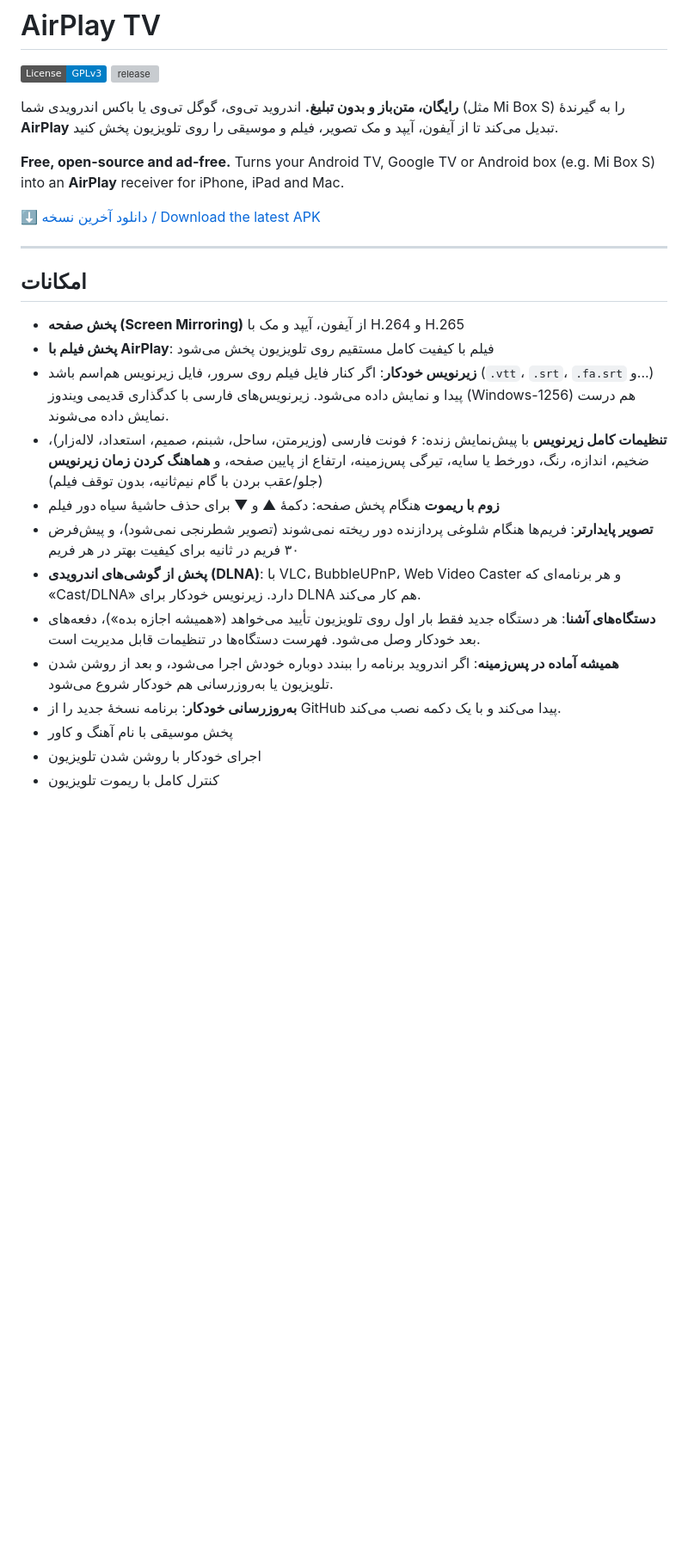
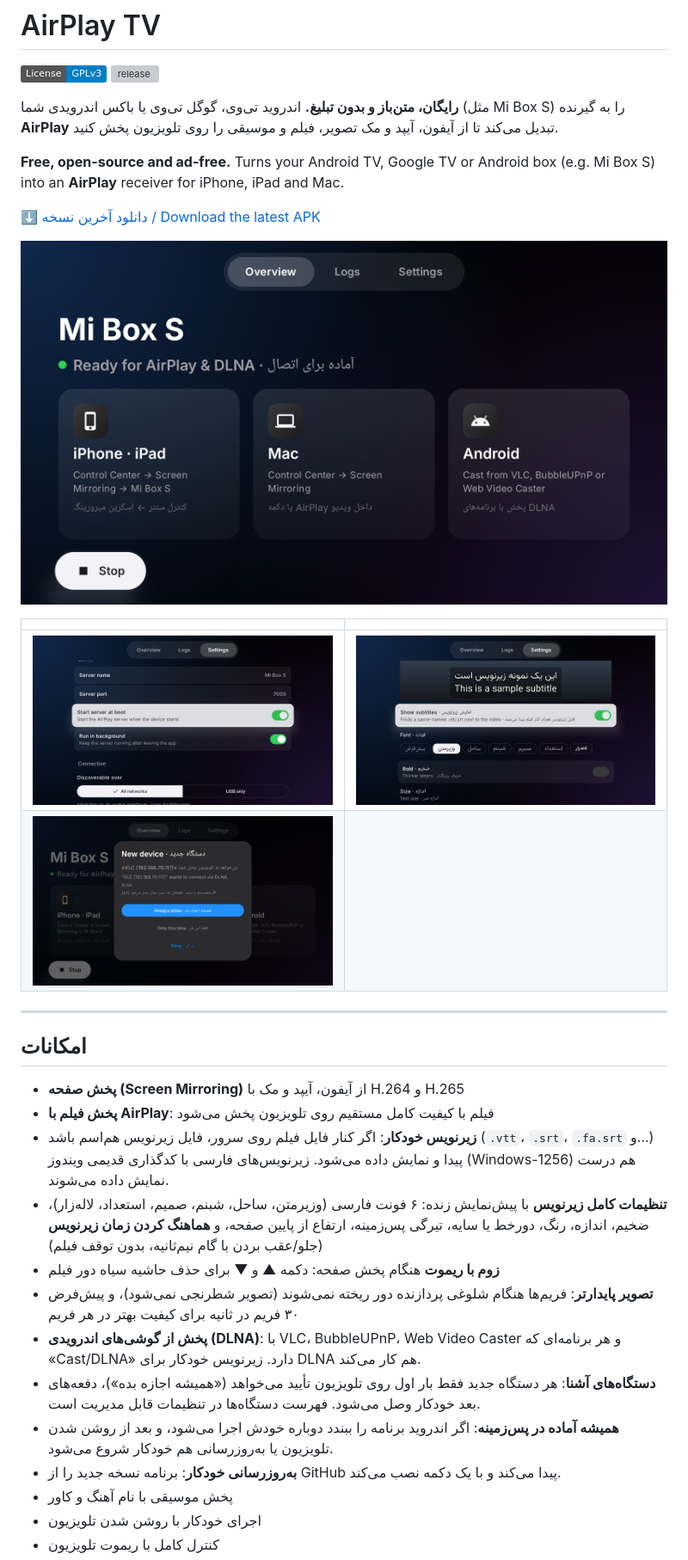
Before and after one commit to MehdiEskandari/airplay-tv, a Markdown page: README.md, the part around one of its changes. Shown at 86% size. Rendered like a GitHub page; pictures changed too: docs/screenshots/approval.png (added), docs/screenshots/home.png (added), docs/screenshots/settings.png (added); badges without logos; blank space fills up the shorter version; grey boxes are pictures that could not be loaded.

```diff
--- a/README.md
+++ b/README.md
@@ -3,11 +3,18 @@
 [![license](https://img.shields.io/badge/License-GPLv3-blue.svg)](LICENSE)
 [![release](https://img.shields.io/github/v/release/MehdiEskandari/airplay-tv)](https://github.com/MehdiEskandari/airplay-tv/releases/latest)
 
-**رایگان، متن‌باز و بدون تبلیغ.** اندروید تی‌وی، گوگل تی‌وی یا باکس اندرویدی شما (مثل Mi Box S) را به گیرندهٔ **AirPlay** تبدیل می‌کند تا از آیفون، آیپد و مک تصویر، فیلم و موسیقی را روی تلویزیون پخش کنید.
+**رایگان، متن‌باز و بدون تبلیغ.** اندروید تی‌وی، گوگل تی‌وی یا باکس اندرویدی شما (مثل Mi Box S) را به گیرنده **AirPlay** تبدیل می‌کند تا از آیفون، آیپد و مک تصویر، فیلم و موسیقی را روی تلویزیون پخش کنید.
 
 **Free, open-source and ad-free.** Turns your Android TV, Google TV or Android box (e.g. Mi Box S) into an **AirPlay** receiver for iPhone, iPad and Mac.
 
 [⬇️ دانلود آخرین نسخه / Download the latest APK](https://github.com/MehdiEskandari/airplay-tv/releases/latest)
+
+![صفحه اصلی / Home](docs/screenshots/home.png)
+
+| | |
+|---|---|
+| ![تنظیمات / Settings](docs/screenshots/settings.png) | ![تنظیمات زیرنویس / Subtitle settings](docs/screenshots/subtitles.png) |
+| ![تأیید دستگاه جدید / New device approval](docs/screenshots/approval.png) | |
 
 ---
 
@@ -17,12 +24,12 @@
 - **پخش فیلم با AirPlay**: فیلم با کیفیت کامل مستقیم روی تلویزیون پخش می‌شود
 - **زیرنویس خودکار**: اگر کنار فایل فیلم روی سرور، فایل زیرنویس هم‌اسم باشد (`.vtt`، `.srt`، `.fa.srt` و...) پیدا و نمایش داده می‌شود. زیرنویس‌های فارسی با کدگذاری قدیمی ویندوز (Windows-1256) هم درست نمایش داده می‌شوند.
 - **تنظیمات کامل زیرنویس** با پیش‌نمایش زنده: ۶ فونت فارسی (وزیرمتن، ساحل، شبنم، صمیم، استعداد، لاله‌زار)، ضخیم، اندازه، رنگ، دورخط یا سایه، تیرگی پس‌زمینه، ارتفاع از پایین صفحه، و **هماهنگ کردن زمان زیرنویس** (جلو/عقب بردن با گام نیم‌ثانیه، بدون توقف فیلم)
-- **زوم با ریموت** هنگام پخش صفحه: دکمهٔ ▲ و ▼ برای حذف حاشیهٔ سیاه دور فیلم
+- **زوم با ریموت** هنگام پخش صفحه: دکمه ▲ و ▼ برای حذف حاشیه سیاه دور فیلم
 - **تصویر پایدارتر**: فریم‌ها هنگام شلوغی پردازنده دور ریخته نمی‌شوند (تصویر شطرنجی نمی‌شود)، و پیش‌فرض ۳۰ فریم در ثانیه برای کیفیت بهتر در هر فریم
 - **پخش از گوشی‌های اندرویدی (DLNA)**: با VLC، BubbleUPnP، Web Video Caster و هر برنامه‌ای که «Cast/DLNA» دارد. زیرنویس خودکار برای DLNA هم کار می‌کند.
 - **دستگاه‌های آشنا**: هر دستگاه جدید فقط بار اول روی تلویزیون تأیید می‌خواهد («همیشه اجازه بده»)، دفعه‌های بعد خودکار وصل می‌شود. فهرست دستگاه‌ها در تنظیمات قابل مدیریت است.
 - **همیشه آماده در پس‌زمینه**: اگر اندروید برنامه را ببندد دوباره خودش اجرا می‌شود، و بعد از روشن شدن تلویزیون یا به‌روزرسانی هم خودکار شروع می‌شود.
-- **به‌روزرسانی خودکار**: برنامه نسخهٔ جدید را از GitHub پیدا می‌کند و با یک دکمه نصب می‌کند.
+- **به‌روزرسانی خودکار**: برنامه نسخه جدید را از GitHub پیدا می‌کند و با یک دکمه نصب می‌کند.
 - پخش موسیقی با نام آهنگ و کاور
 - اجرای خودکار با روشن شدن تلویزیون
 - کنترل کامل با ریموت تلویزیون
```
Also changed, not shown: other parts of README.md (+6 -6 lines), 6 other files.
